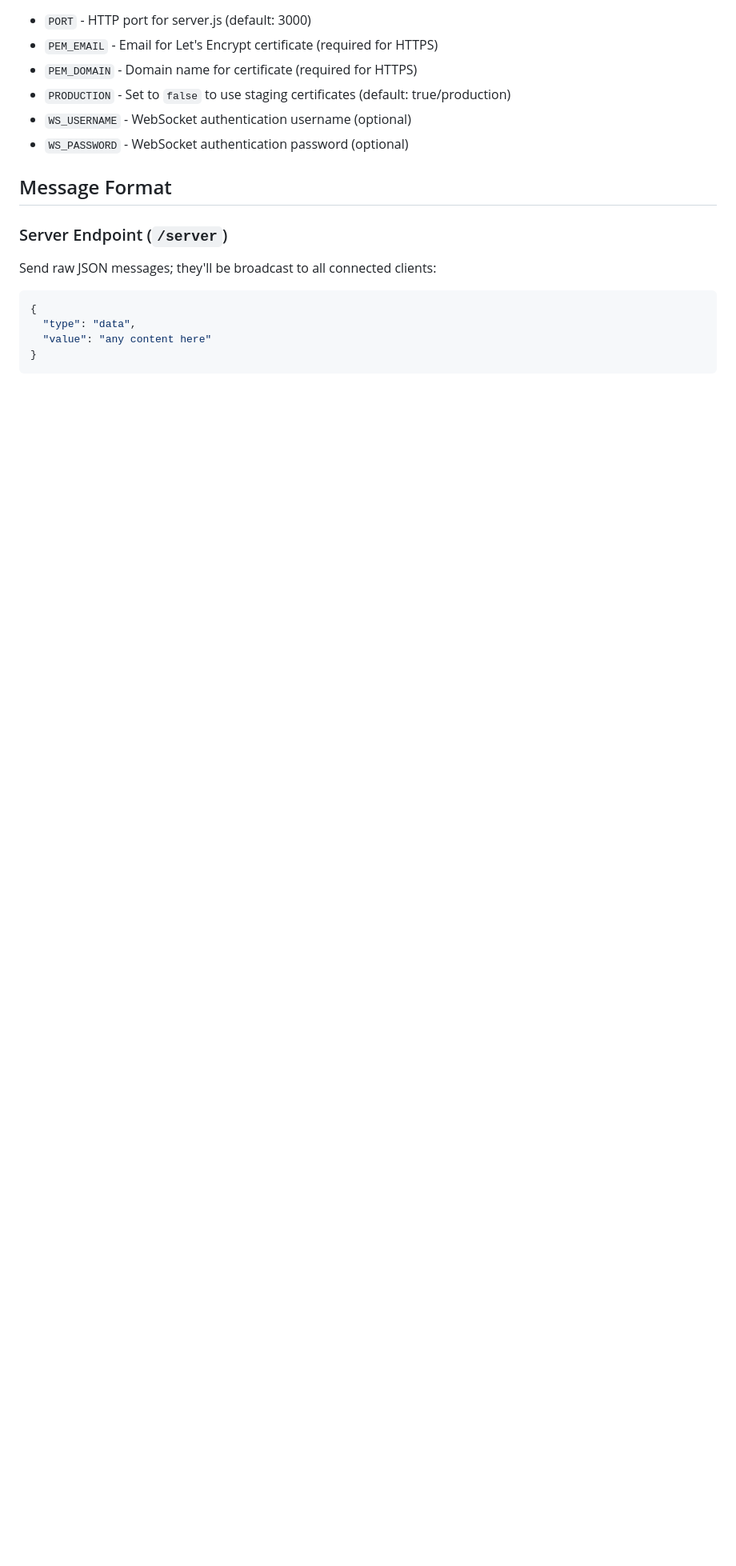
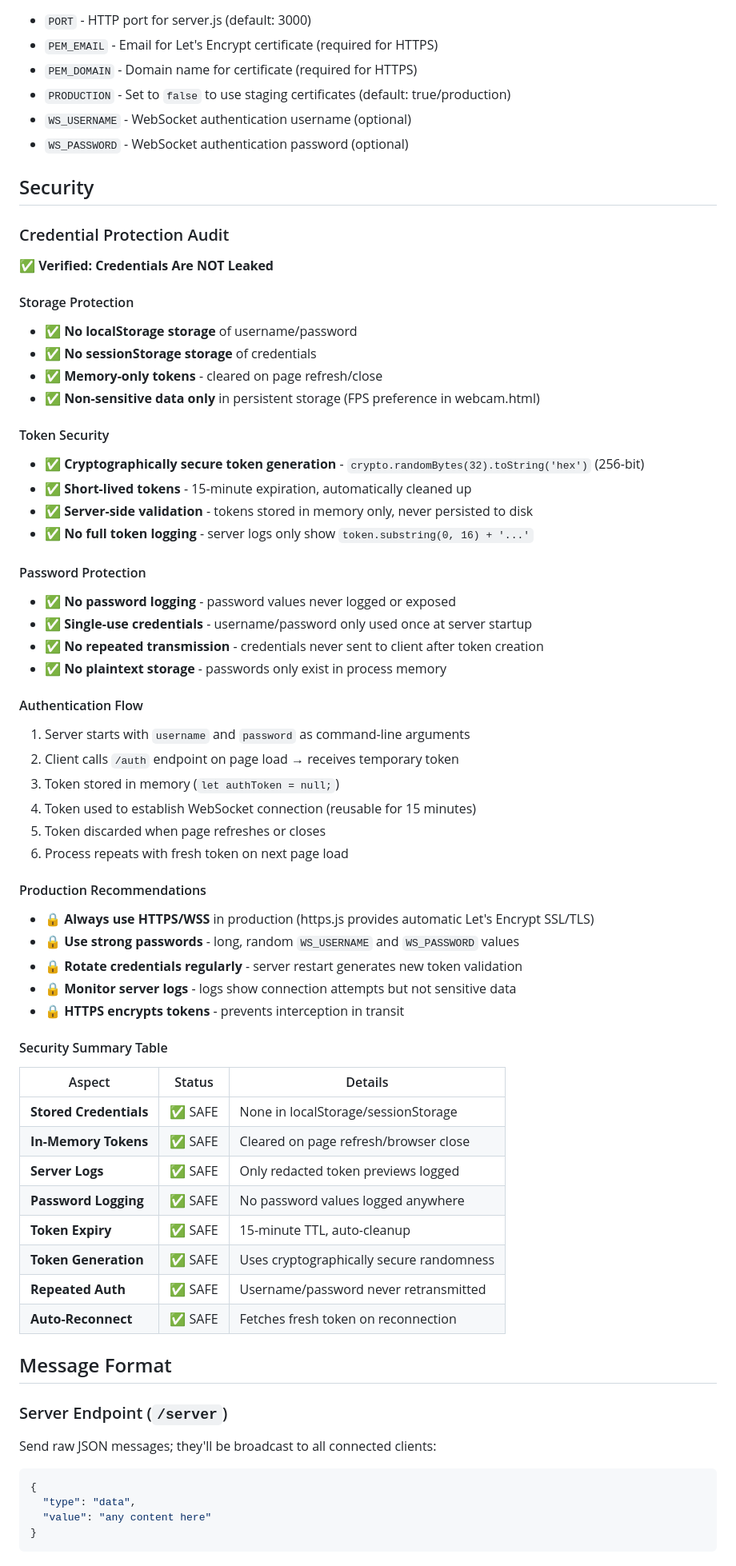
Before and after one commit to tejaswigowda/websocket-secure, a Markdown page: README.md, the part around one of its changes. Shown at 80% size. Drawn GitHub-style; blank space fills up the shorter version.

Commit message:
docs: Add comprehensive security audit to README

```diff
--- a/README.md
+++ b/README.md
@@ -159,6 +159,58 @@ These are less secure due to logging/history exposure, but tokens are checked fi
 - `WS_USERNAME` - WebSocket authentication username (optional)
 - `WS_PASSWORD` - WebSocket authentication password (optional)
 
+## Security
+
+### Credential Protection Audit
+
+✅ **Verified: Credentials Are NOT Leaked**
+
+#### Storage Protection
+- ✅ **No localStorage storage** of username/password
+- ✅ **No sessionStorage storage** of credentials
+- ✅ **Memory-only tokens** - cleared on page refresh/close
+- ✅ **Non-sensitive data only** in persistent storage (FPS preference in webcam.html)
+
+#### Token Security
+- ✅ **Cryptographically secure token generation** - `crypto.randomBytes(32).toString('hex')` (256-bit)
+- ✅ **Short-lived tokens** - 15-minute expiration, automatically cleaned up
+- ✅ **Server-side validation** - tokens stored in memory only, never persisted to disk
+- ✅ **No full token logging** - server logs only show `token.substring(0, 16) + '...'`
+
+#### Password Protection
+- ✅ **No password logging** - password values never logged or exposed
+- ✅ **Single-use credentials** - username/password only used once at server startup
+- ✅ **No repeated transmission** - credentials never sent to client after token creation
+- ✅ **No plaintext storage** - passwords only exist in process memory
+
+#### Authentication Flow
+1. Server starts with `username` and `password` as command-line arguments
+2. Client calls `/auth` endpoint on page load → receives temporary token
+3. Token stored in memory (`let authToken = null;`)
+4. Token used to establish WebSocket connection (reusable for 15 minutes)
+5. Token discarded when page refreshes or closes
+6. Process repeats with fresh token on next page load
+
+#### Production Recommendations
+- 🔒 **Always use HTTPS/WSS** in production (https.js provides automatic Let's Encrypt SSL/TLS)
+- 🔒 **Use strong passwords** - long, random `WS_USERNAME` and `WS_PASSWORD` values
+- 🔒 **Rotate credentials regularly** - server restart generates new token validation
+- 🔒 **Monitor server logs** - logs show connection attempts but not sensitive data
+- 🔒 **HTTPS encrypts tokens** - prevents interception in transit
+
+#### Security Summary Table
+
+| Aspect | Status | Details |
+|--------|--------|---------|
+| **Stored Credentials** | ✅ SAFE | None in localStorage/sessionStorage |
+| **In-Memory Tokens** | ✅ SAFE | Cleared on page refresh/browser close |
+| **Server Logs** | ✅ SAFE | Only redacted token previews logged |
+| **Password Logging** | ✅ SAFE | No password values logged anywhere |
+| **Token Expiry** | ✅ SAFE | 15-minute TTL, auto-cleanup |
+| **Token Generation** | ✅ SAFE | Uses cryptographically secure randomness |
+| **Repeated Auth** | ✅ SAFE | Username/password never retransmitted |
+| **Auto-Reconnect** | ✅ SAFE | Fetches fresh token on reconnection |
+
 ## Message Format
 
 ### Server Endpoint (`/server`)
```
Also changed, not shown: other parts of README.md (+2 -2 lines).
